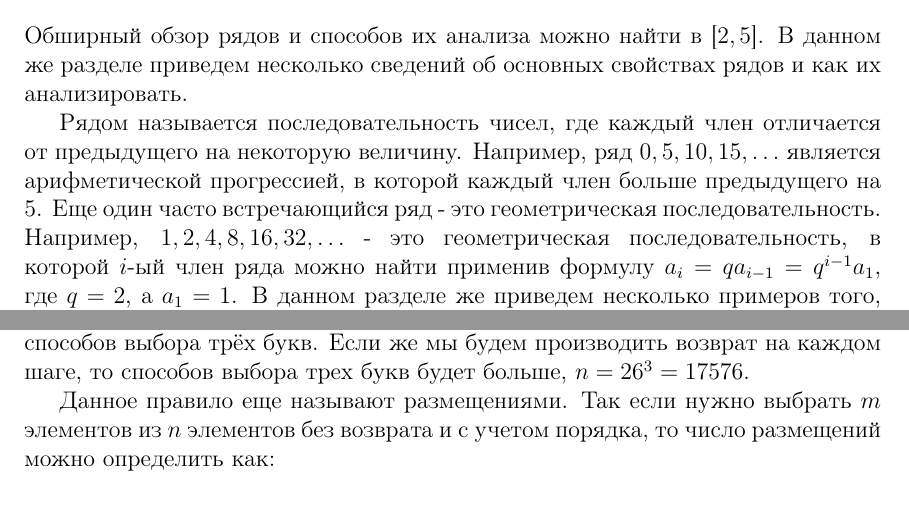
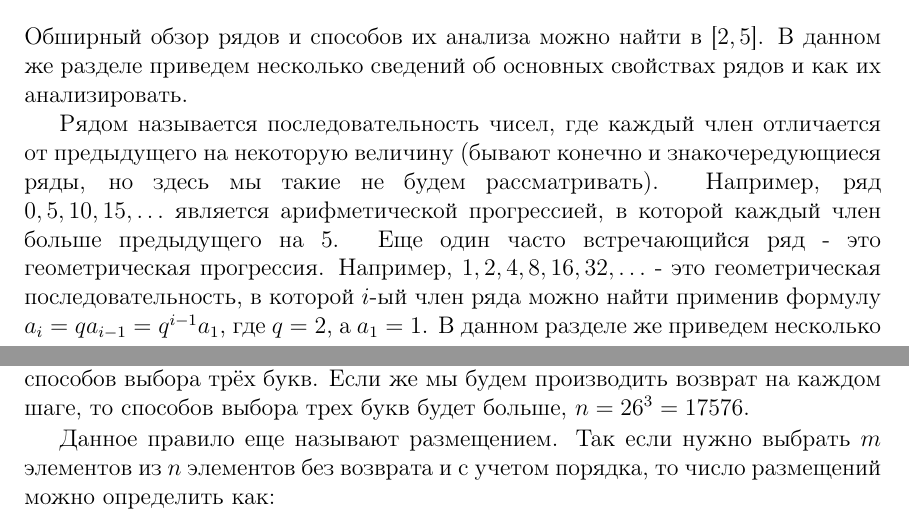
Before and after one commit to dmitriykuptsov/python_for_kids, a LaTeX book (book.tex, which reads intro.tex): two parts of pages 12 and 22 of 47, joined at a grey line, cut so that both start at the same text. Compiled offline with pdfLaTeX.

Commit message:
still fixing the shit

```diff
--- a/intro.tex
+++ b/intro.tex
@@ -210,9 +210,10 @@ $\log_a(n/m)=\log_a(a^{\log_a(n)}/a^{\log_a(m)})=\log_aa^{\log_a(n)-\log_a(m)}=\
 приведем несколько сведений об основных свойствах рядов и как их анализировать.
 
 Рядом называется последовательность чисел, где каждый член отличается от предыдущего
-на некоторую величину. Например, ряд $0, 5, 10, 15, \ldots$ является
+на некоторую величину (бывают конечно и знакочередующиеся ряды, но
+здесь мы такие не будем рассматривать). Например, ряд $0, 5, 10, 15, \ldots$ является
 арифметической прогрессией, в которой каждый член больше предыдущего на $5$.
-Еще один часто встречающийся ряд - это геометрическая последовательность.
+Еще один часто встречающийся ряд - это геометрическая прогрессия.
 Например, $1, 2, 4, 8, 16, 32, \ldots$ - это геометрическая
 последовательность, в которой $i$-ый член ряда можно найти
 применив формулу $a_i = qa_{i-1} = q^{i-1}a_{1}$, где $q=2$, а $a_1 = 1$. В данном разделе
@@ -671,7 +672,7 @@ $n_1 \cdot n_2 \cdot \ldots \cdot n_k$ способами.
 способов выбора трёх букв. Если же мы будем производить возврат на каждом шаге, то способов
 выбора трех букв будет больше, $n=26^3=17576$.
 
-Данное правило еще называют \textbf{размещениями}. Так если нужно выбрать $m$ элементов
+Данное правило еще называют \textbf{размещением}. Так если нужно выбрать $m$ элементов
 из $n$ элементов без возврата и с учетом порядка, то число размещений можно определить как:
 
 $$A_n^m=n\cdot(n-1)\cdot(n-2)\cdot(n-3)\ldots(n-m+1)=\frac{n!}{(n-m)!}$$
```
Also changed, not shown: book.pdf, intro.tex (4 more changed lines).
